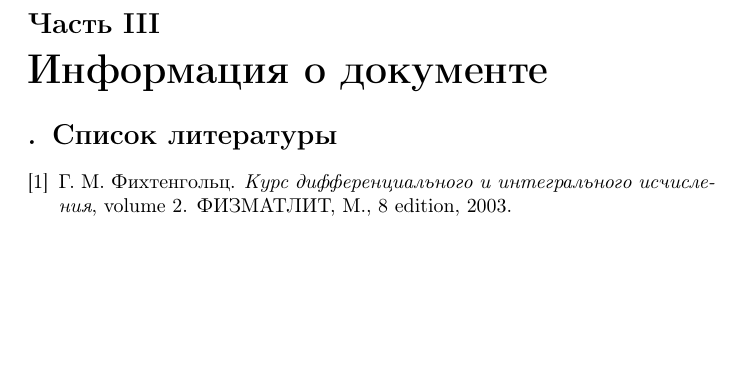
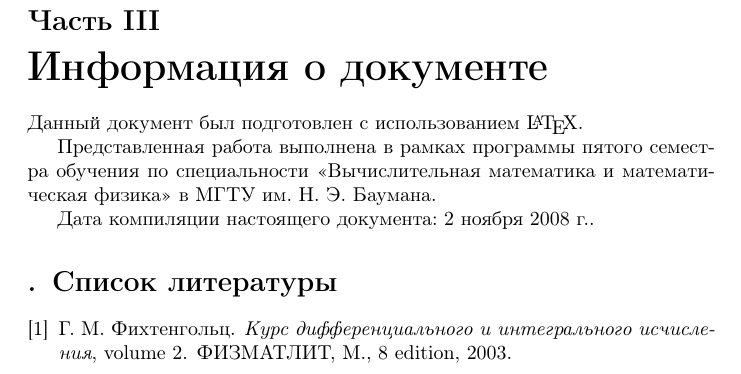
Before and after one commit to dzhus/term-paper-inteq, a LaTeX document (paper.tex): part of page 6 of 6 before the commit and part of page 7 of 7 after it, cut so that both start at the same text, the shorter picture padded with empty space. Compiled offline with pdfLaTeX; a missing bibliography style is replaced by a similar one.

Commit message:
More about the paper

```diff
--- a/paper.tex
+++ b/paper.tex
@@ -241,5 +242,14 @@
 \appendix
 \part{Информация о документе}
+
+Данный документ был подготовлен с использованием \LaTeX{}.
+
+Представленная работа выполнена в рамках программы пятого семестра
+обучения по специальности «Вычислительная математика и математическая
+физика» в МГТУ им. Н. Э. Баумана.
+
+Дата компиляции настоящего документа: \today.
+
 % \clearpage
 \bibliographystyle{gost71s}
 \bibliography{paper}
```
Also changed, not shown: paper.tex (1 more changed lines).
